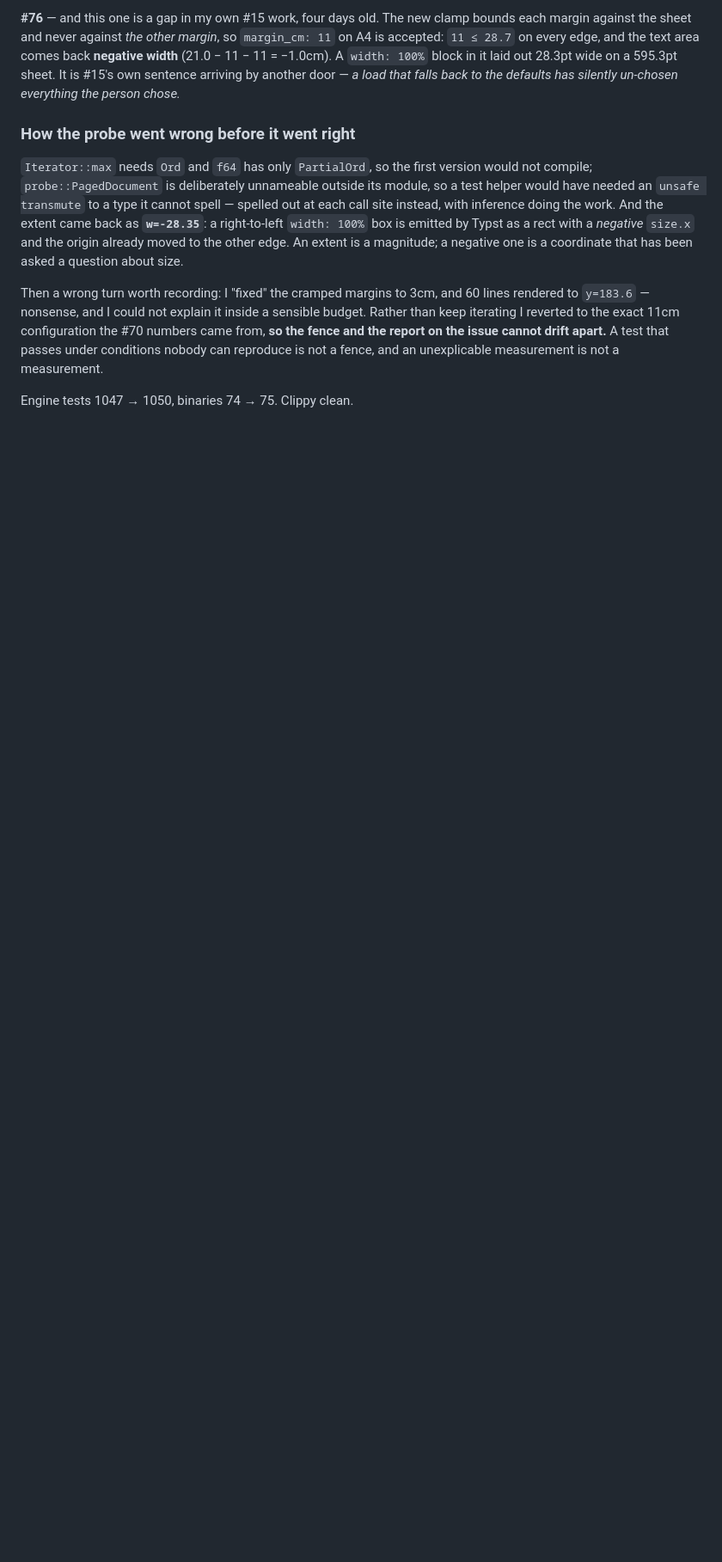
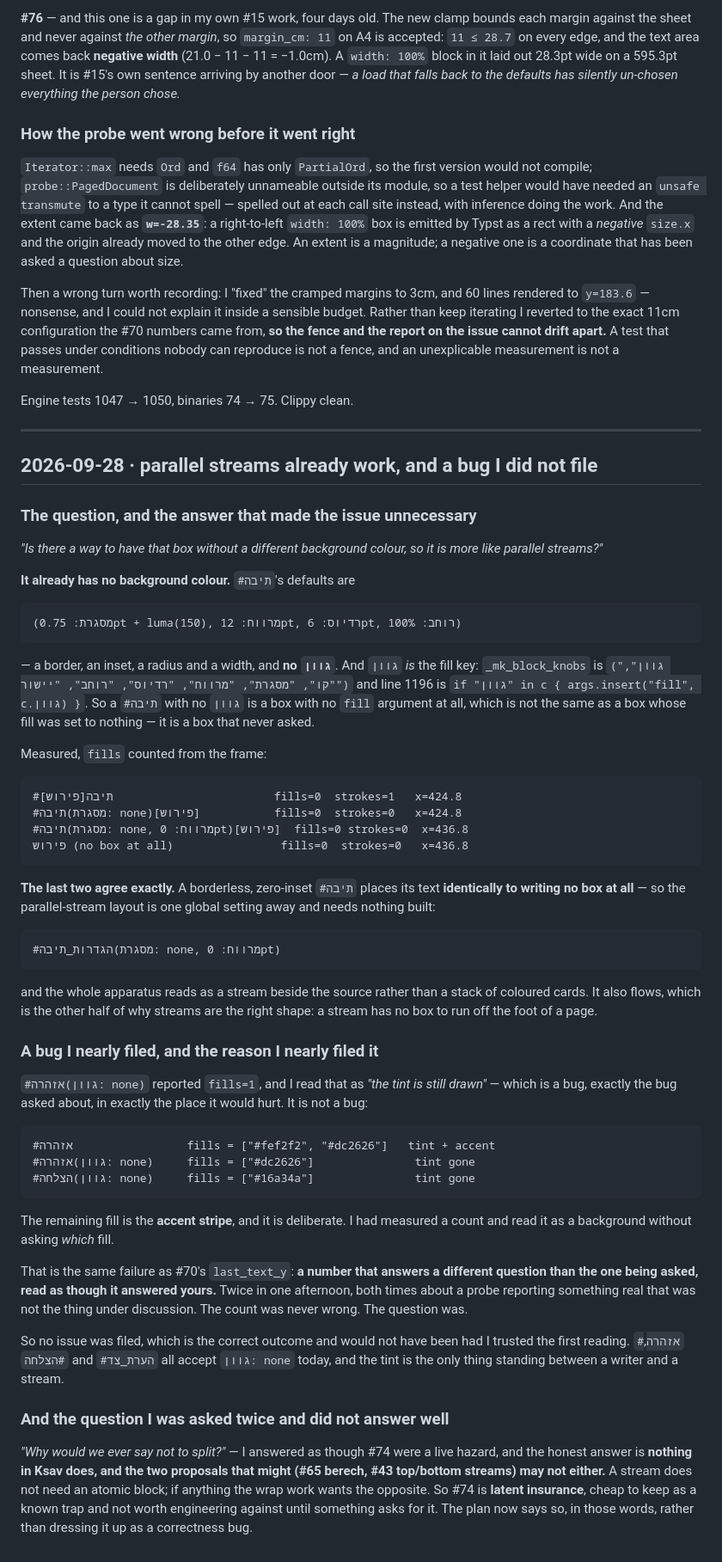
Before and after one commit to SYKhayyat/ksav, a Markdown page: SESSION_LOG.md, the part around the change. Shown at 86% size. Drawn GitHub-style; blank space fills up the shorter version.

```diff
--- a/SESSION_LOG.md
+++ b/SESSION_LOG.md
@@ -1915,3 +1915,71 @@ passes under conditions nobody can reproduce is not a fence, and an unexplicable
 measurement is not a measurement.
 
 Engine tests 1047 → 1050, binaries 74 → 75. Clippy clean.
+
+---
+
+## 2026-09-28 · parallel streams already work, and a bug I did not file
+
+### The question, and the answer that made the issue unnecessary
+
+*"Is there a way to have that box without a different background colour, so it is more
+like parallel streams?"*
+
+**It already has no background colour.** `#תיבה`'s defaults are
+
+    (מסגרת: 0.75pt + luma(150), מרווח: 12pt, רדיוס: 6pt, רוחב: 100%)
+
+— a border, an inset, a radius and a width, and **no `גוון`**. And `גוון` *is* the fill
+key: `_mk_block_knobs` is `("גוון", "קו", "מסגרת", "מרווח", "רדיוס", "רוחב", "יישור")`
+and line 1196 is `if "גוון" in c { args.insert("fill", c.גוון) }`. So a `#תיבה` with no
+`גוון` is a box with no `fill` argument at all, which is not the same as a box whose
+fill was set to nothing — it is a box that never asked.
+
+Measured, `fills` counted from the frame:
+
+    #תיבה[פירוש]                        fills=0  strokes=1   x=424.8
+    #תיבה(מסגרת: none)[פירוש]           fills=0  strokes=0   x=424.8
+    #תיבה(מסגרת: none, מרווח: 0pt)[פירוש]  fills=0 strokes=0  x=436.8
+    פירוש (no box at all)                fills=0  strokes=0   x=436.8
+
+**The last two agree exactly.** A borderless, zero-inset `#תיבה` places its text
+**identically to writing no box at all** — so the parallel-stream layout is one global
+setting away and needs nothing built:
+
+    #הגדרות_תיבה(מסגרת: none, מרווח: 0pt)
+
+and the whole apparatus reads as a stream beside the source rather than a stack of
+coloured cards. It also flows, which is the other half of why streams are the right
+shape: a stream has no box to run off the foot of a page.
+
+### A bug I nearly filed, and the reason I nearly filed it
+
+`#אזהרה(גוון: none)` reported `fills=1`, and I read that as *"the tint is still drawn"* —
+which is a bug, exactly the bug asked about, in exactly the place it would hurt. It is
+not a bug:
+
+    #אזהרה                 fills = ["#fef2f2", "#dc2626"]   tint + accent
+    #אזהרה(גוון: none)     fills = ["#dc2626"]               tint gone
+    #הצלחה(גוון: none)     fills = ["#16a34a"]               tint gone
+
+The remaining fill is the **accent stripe**, and it is deliberate. I had measured a
+count and read it as a background without asking *which* fill.
+
+That is the same failure as #70's `last_text_y`: **a number that answers a different
+question than the one being asked, read as though it answered yours.** Twice in one
+afternoon, both times about a probe reporting something real that was not the thing
+under discussion. The count was never wrong. The question was.
+
+So no issue was filed, which is the correct outcome and would not have been had I
+trusted the first reading. `#אזהרה`, `#הצלחה` and `#הערת_צד` all accept `גוון: none`
+today, and the tint is the only thing standing between a writer and a stream.
+
+### And the question I was asked twice and did not answer well
+
+*"Why would we ever say not to split?"* — I answered as though #74 were a live hazard,
+and the honest answer is **nothing in Ksav does, and the two proposals that might
+(#65 berech, #43 top/bottom streams) may not either.** A stream does not need an atomic
+block; if anything the wrap work wants the opposite. So #74 is **latent insurance**,
+cheap to keep as a known trap and not worth engineering against until something asks
+for it. The plan now says so, in those words, rather than dressing it up as a
+correctness bug.
```
Also changed, not shown: PLAN.md (+31 -3 lines).
